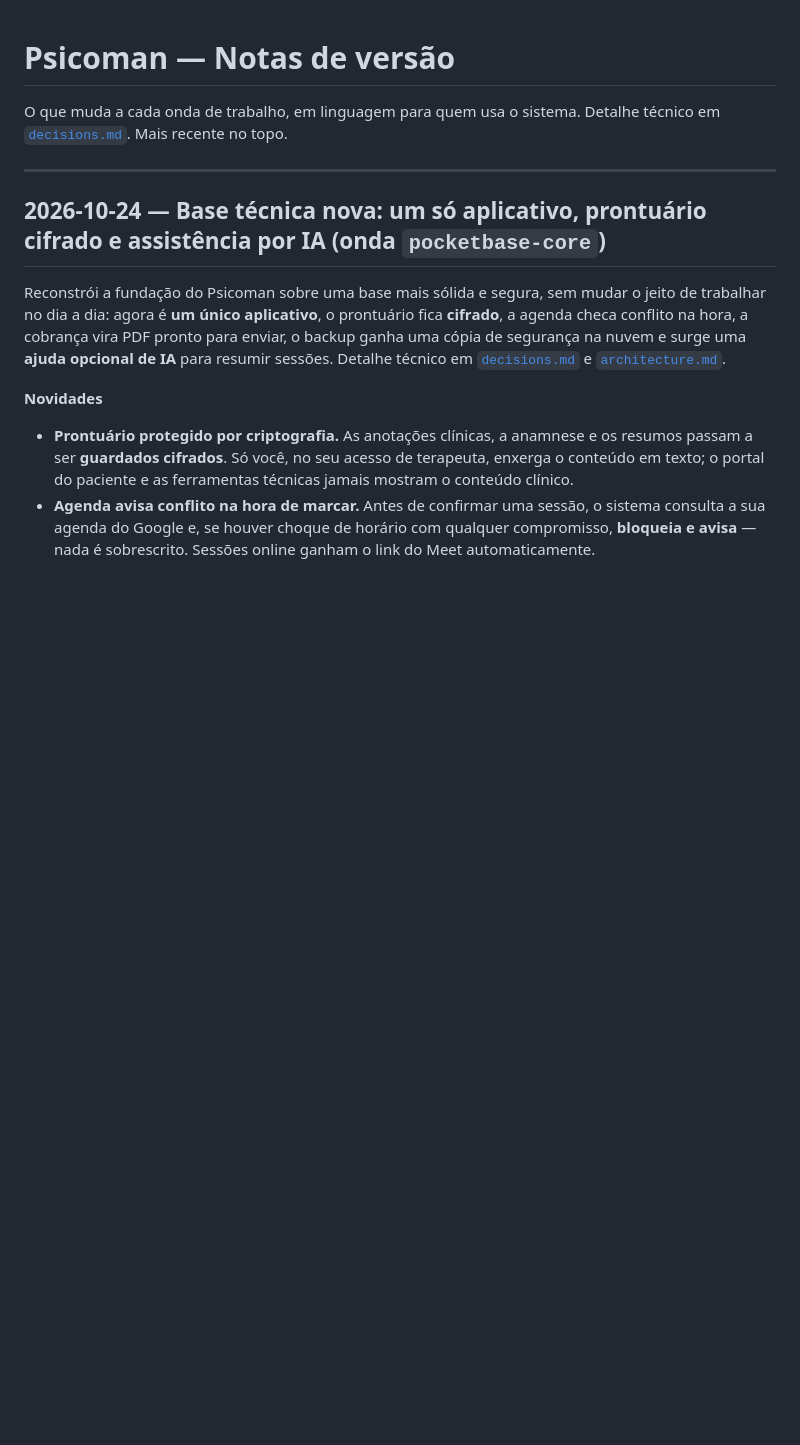
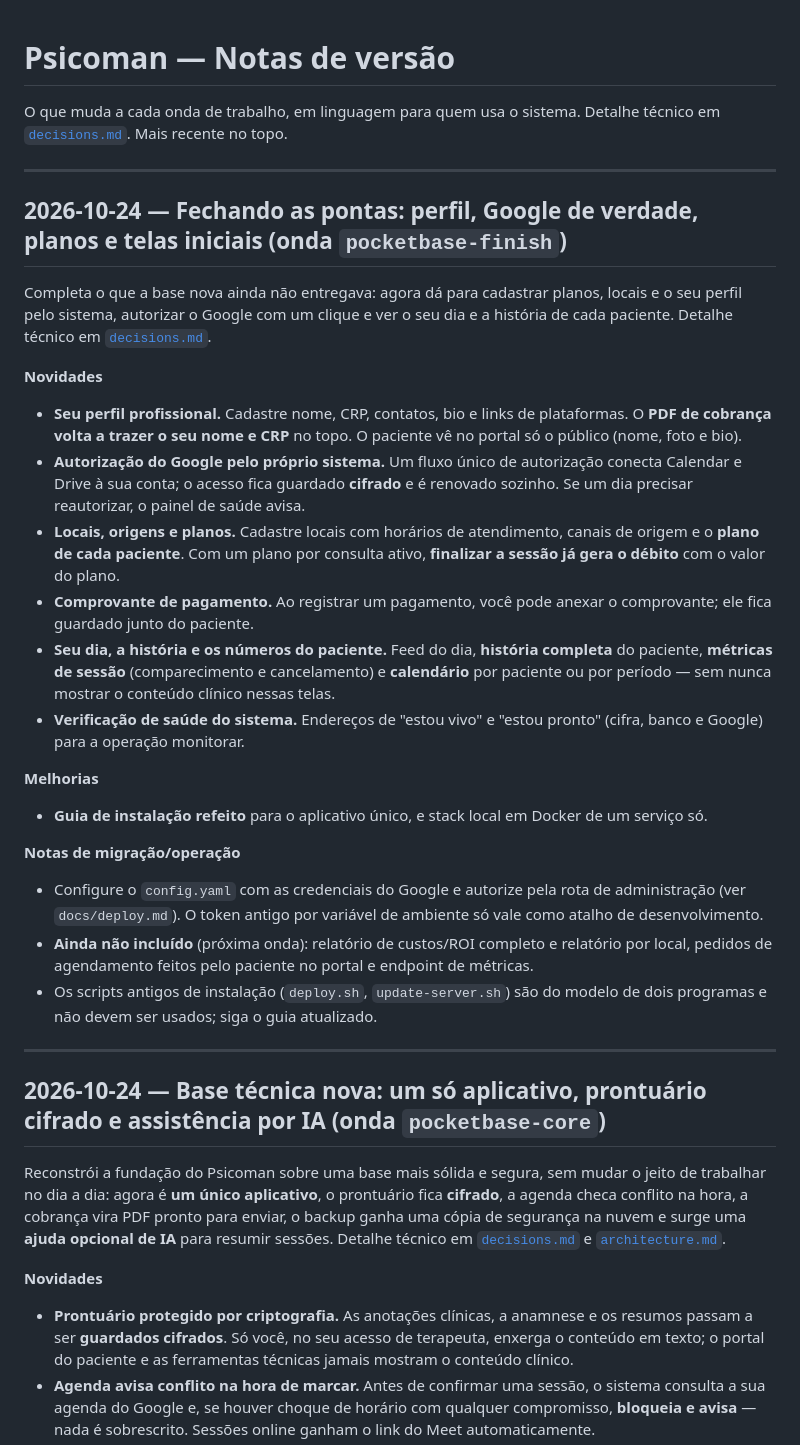
Before and after one commit to RafaelFino/psicoman, a Markdown page: docs/release-notes.md, the part around the change. Rendered like a GitHub page; blank space fills up the shorter version.

```diff
--- a/docs/release-notes.md
+++ b/docs/release-notes.md
@@ -1,6 +1,28 @@
 # Psicoman — Notas de versão
 
 O que muda a cada onda de trabalho, em linguagem para quem usa o sistema. Detalhe técnico em [`decisions.md`](./decisions.md). Mais recente no topo.
+
+---
+
+## 2026-10-24 — Fechando as pontas: perfil, Google de verdade, planos e telas iniciais (onda `pocketbase-finish`)
+
+Completa o que a base nova ainda não entregava: agora dá para cadastrar planos, locais e o seu perfil pelo sistema, autorizar o Google com um clique e ver o seu dia e a história de cada paciente. Detalhe técnico em [`decisions.md`](./decisions.md).
+
+**Novidades**
+- **Seu perfil profissional.** Cadastre nome, CRP, contatos, bio e links de plataformas. O **PDF de cobrança volta a trazer o seu nome e CRP** no topo. O paciente vê no portal só o público (nome, foto e bio).
+- **Autorização do Google pelo próprio sistema.** Um fluxo único de autorização conecta Calendar e Drive à sua conta; o acesso fica guardado **cifrado** e é renovado sozinho. Se um dia precisar reautorizar, o painel de saúde avisa.
+- **Locais, origens e planos.** Cadastre locais com horários de atendimento, canais de origem e o **plano de cada paciente**. Com um plano por consulta ativo, **finalizar a sessão já gera o débito** com o valor do plano.
+- **Comprovante de pagamento.** Ao registrar um pagamento, você pode anexar o comprovante; ele fica guardado junto do paciente.
+- **Seu dia, a história e os números do paciente.** Feed do dia, **história completa** do paciente, **métricas de sessão** (comparecimento e cancelamento) e **calendário** por paciente ou por período — sem nunca mostrar o conteúdo clínico nessas telas.
+- **Verificação de saúde do sistema.** Endereços de "estou vivo" e "estou pronto" (cifra, banco e Google) para a operação monitorar.
+
+**Melhorias**
+- **Guia de instalação refeito** para o aplicativo único, e stack local em Docker de um serviço só.
+
+**Notas de migração/operação**
+- Configure o `config.yaml` com as credenciais do Google e autorize pela rota de administração (ver `docs/deploy.md`). O token antigo por variável de ambiente só vale como atalho de desenvolvimento.
+- **Ainda não incluído** (próxima onda): relatório de custos/ROI completo e relatório por local, pedidos de agendamento feitos pelo paciente no portal e endpoint de métricas.
+- Os scripts antigos de instalação (`deploy.sh`, `update-server.sh`) são do modelo de dois programas e não devem ser usados; siga o guia atualizado.
 
 ---
 
```
Also changed, not shown: README.md (+7 -3 lines), docs/requirements.md (+9 -3 lines).
